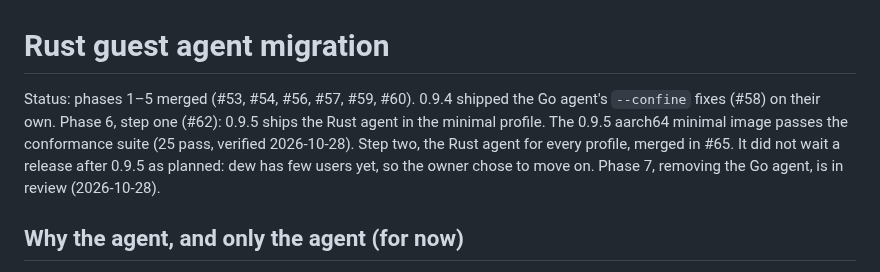
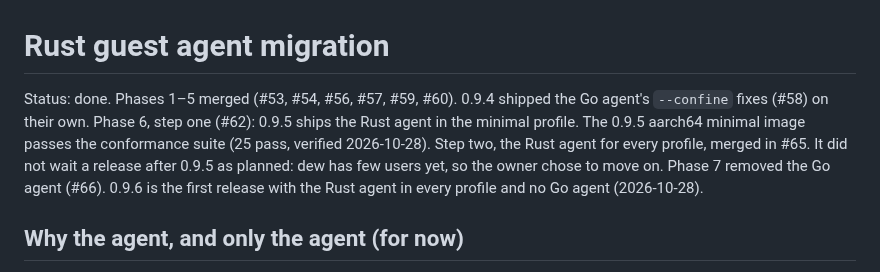
Before and after one commit to solcreek/dew, a Markdown page: docs/rust-agent-migration.md, the part around the change. Rendered like a GitHub page.

Commit message:
docs(rust): the migration is done; 0.9.6 ships it

```diff
--- a/docs/rust-agent-migration.md
+++ b/docs/rust-agent-migration.md
@@ -1,12 +1,13 @@
 # Rust guest agent migration
 
-Status: phases 1–5 merged (#53, #54, #56, #57, #59, #60). 0.9.4 shipped the
+Status: done. Phases 1–5 merged (#53, #54, #56, #57, #59, #60). 0.9.4 shipped the
 Go agent's `--confine` fixes (#58) on their own. Phase 6, step one (#62):
 0.9.5 ships the Rust agent in the minimal profile. The 0.9.5 aarch64
 minimal image passes the conformance suite (25 pass, verified 2026-10-28).
 Step two, the Rust agent for every profile, merged in #65. It did not wait
 a release after 0.9.5 as planned: dew has few users yet, so the owner chose
-to move on. Phase 7, removing the Go agent, is in review (2026-10-28).
+to move on. Phase 7 removed the Go agent (#66). 0.9.6 is the first release
+with the Rust agent in every profile and no Go agent (2026-10-28).
 
 ## Why the agent, and only the agent (for now)
 
```
